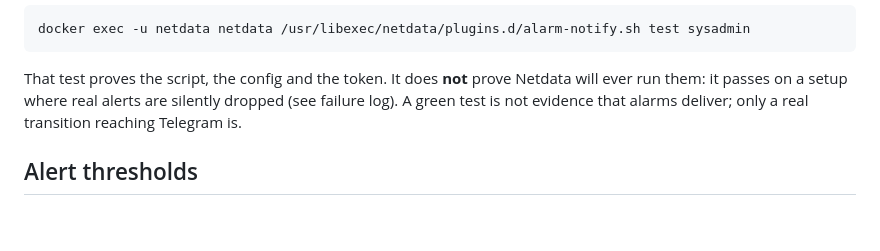
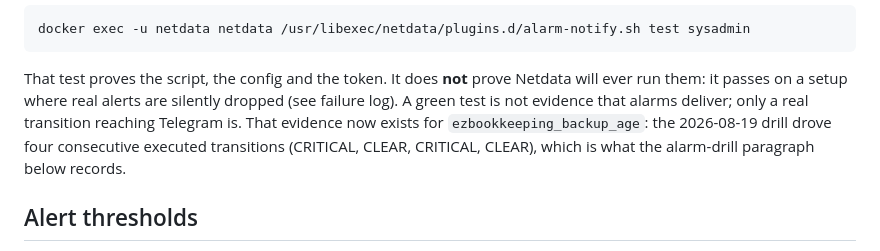
Before and after one commit to nineW0nW0n/homelab-but-the-home-is-silent, a Markdown page: stacks/CLAUDE.md, the part around the change. Rendered like a GitHub page; blank space fills up the shorter version.

Commit message:
docs(vps01): cite the alarm drill where the docs ask for that evidence
The "Alert delivery" section ends by saying a green alarm-notify test
proves nothing about delivery, and that only a real transition reaching
Telegram counts as evidence. That evidence existed as of the 2026-08-19
drill but lived only in the alarm-drill paragraph further down, so a
reader arriving at the demand for proof had no reason to think it had
been met. Point one at the other.

Co-Authored-By: Claude Opus 5 <noreply@anthropic.com>
Claude-Session: https://claude.ai/code/session_01XCCjy1HGk5NsnH3fCGtcYH

```diff
--- a/stacks/CLAUDE.md
+++ b/stacks/CLAUDE.md
@@ -119,7 +119,10 @@ docker exec -u netdata netdata /usr/libexec/netdata/plugins.d/alarm-notify.sh te
 That test proves the script, the config and the token. It does **not** prove
 Netdata will ever run them: it passes on a setup where real alerts are
 silently dropped (see failure log). A green test is not evidence that alarms
-deliver; only a real transition reaching Telegram is.
+deliver; only a real transition reaching Telegram is. That evidence now
+exists for `ezbookkeeping_backup_age`: the 2026-08-19 drill drove four
+consecutive executed transitions (CRITICAL, CLEAR, CRITICAL, CLEAR), which
+is what the alarm-drill paragraph below records.
 
 ## Alert thresholds
 
```
